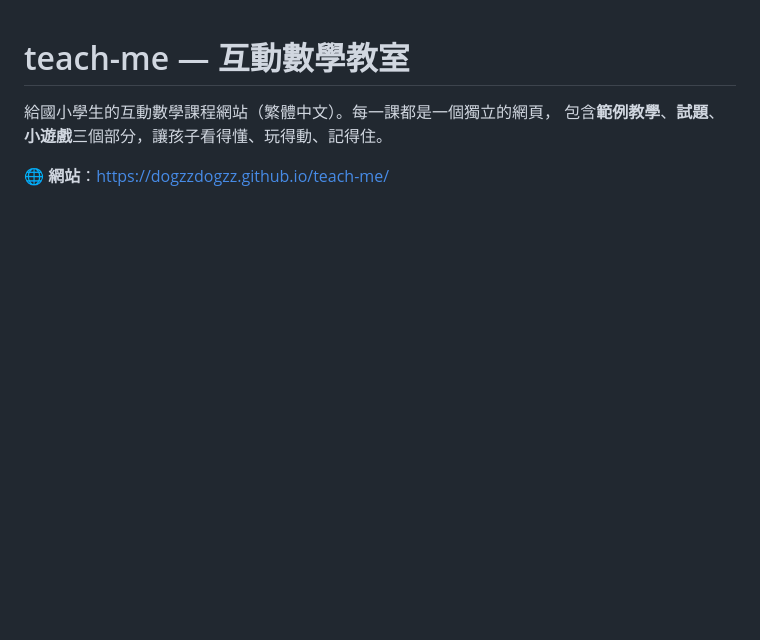
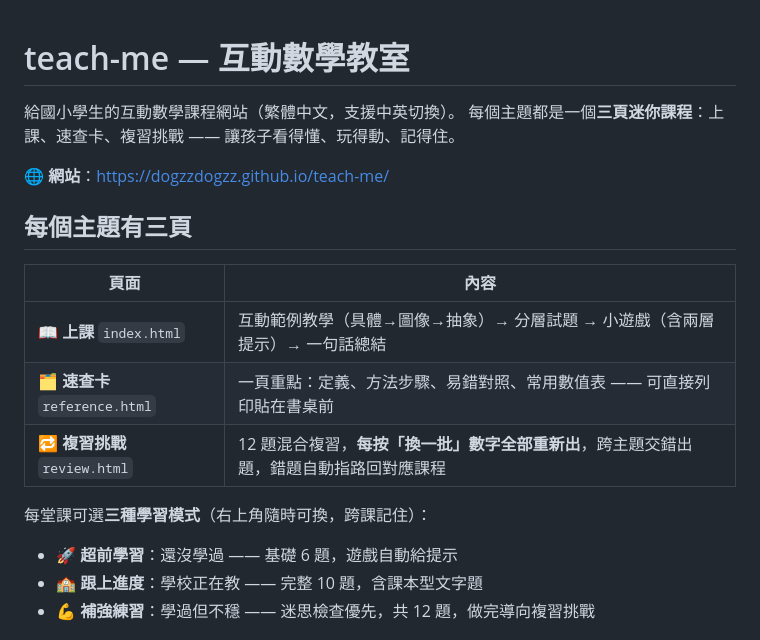
Before and after one commit to dogzzdogzz/teach-me, a Markdown page: README.md, the part around one of its changes. Drawn GitHub-style; blank space fills up the shorter version.

```diff
--- a/README.md
+++ b/README.md
@@ -1,6 +1,22 @@
 # teach-me — 互動數學教室
 
-給國小學生的互動數學課程網站（繁體中文）。每一課都是一個獨立的網頁，
-包含**範例教學**、**試題**、**小遊戲**三個部分，讓孩子看得懂、玩得動、記得住。
+給國小學生的互動數學課程網站（繁體中文，支援中英切換）。
+每個主題都是一個**三頁迷你課程**：上課、速查卡、複習挑戰 ——
+讓孩子看得懂、玩得動、記得住。
 
 🌐 **網站**：<https://dogzzdogzz.github.io/teach-me/>
+
+## 每個主題有三頁
+
+| 頁面 | 內容 |
+|------|------|
+| 📖 **上課** `index.html` | 互動範例教學（具體→圖像→抽象）→ 分層試題 → 小遊戲（含兩層提示）→ 一句話總結 |
+| 🗂️ **速查卡** `reference.html` | 一頁重點：定義、方法步驟、易錯對照、常用數值表 —— 可直接列印貼在書桌前 |
+| 🔁 **複習挑戰** `review.html` | 12 題混合複習，**每按「換一批」數字全部重新出**，跨主題交錯出題，錯題自動指路回對應課程 |
+
+每堂課可選**三種學習模式**（右上角隨時可換，跨課記住）：
+
+- 🚀 **超前學習**：還沒學過 —— 基礎 6 題，遊戲自動給提示
+- 🏫 **跟上進度**：學校正在教 —— 完整 10 題，含課本型文字題
+- 💪 **補強練習**：學過但不穩 —— 迷思檢查優先，共 12 題，做完導向複習挑戰
+
```
Also changed, not shown: other parts of README.md (+37 -23 lines).
